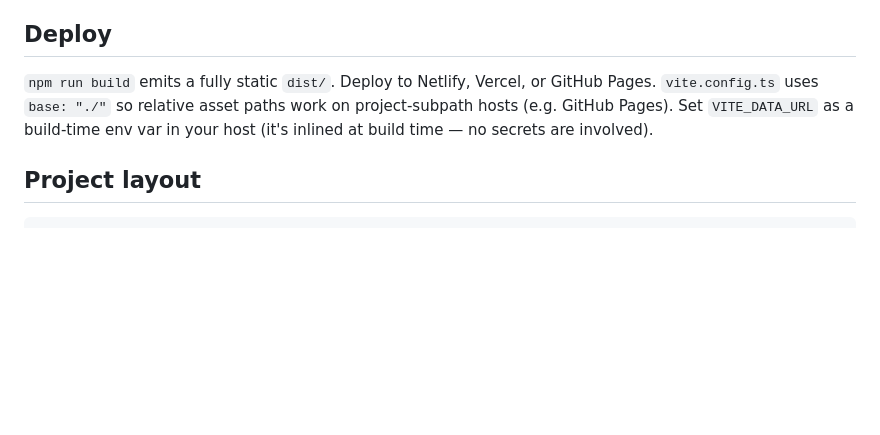
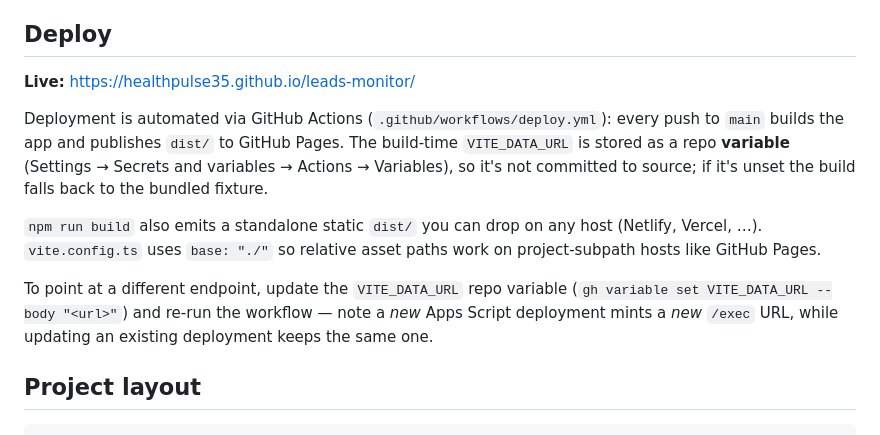
Before and after one commit to healthpulse35/leads-monitor, a Markdown page: README.md, the part around the change. GitHub-like rendering; blank space fills up the shorter version.

Commit message:
Document the GitHub Pages deployment in the README
Co-Authored-By: Claude Opus 4.8 (1M context) <noreply@anthropic.com>

```diff
--- a/README.md
+++ b/README.md
@@ -43,10 +43,22 @@ JSON contract.
 
 ## Deploy
 
-`npm run build` emits a fully static `dist/`. Deploy to Netlify, Vercel, or
-GitHub Pages. `vite.config.ts` uses `base: "./"` so relative asset paths work on
-project-subpath hosts (e.g. GitHub Pages). Set `VITE_DATA_URL` as a build-time
-env var in your host (it's inlined at build time — no secrets are involved).
+**Live:** https://healthpulse35.github.io/leads-monitor/
+
+Deployment is automated via GitHub Actions (`.github/workflows/deploy.yml`):
+every push to `main` builds the app and publishes `dist/` to GitHub Pages. The
+build-time `VITE_DATA_URL` is stored as a repo **variable** (Settings → Secrets
+and variables → Actions → Variables), so it's not committed to source; if it's
+unset the build falls back to the bundled fixture.
+
+`npm run build` also emits a standalone static `dist/` you can drop on any host
+(Netlify, Vercel, …). `vite.config.ts` uses `base: "./"` so relative asset paths
+work on project-subpath hosts like GitHub Pages.
+
+To point at a different endpoint, update the `VITE_DATA_URL` repo variable
+(`gh variable set VITE_DATA_URL --body "<url>"`) and re-run the workflow — note a
+*new* Apps Script deployment mints a *new* `/exec` URL, while updating an existing
+deployment keeps the same one.
 
 ## Project layout
 
```
